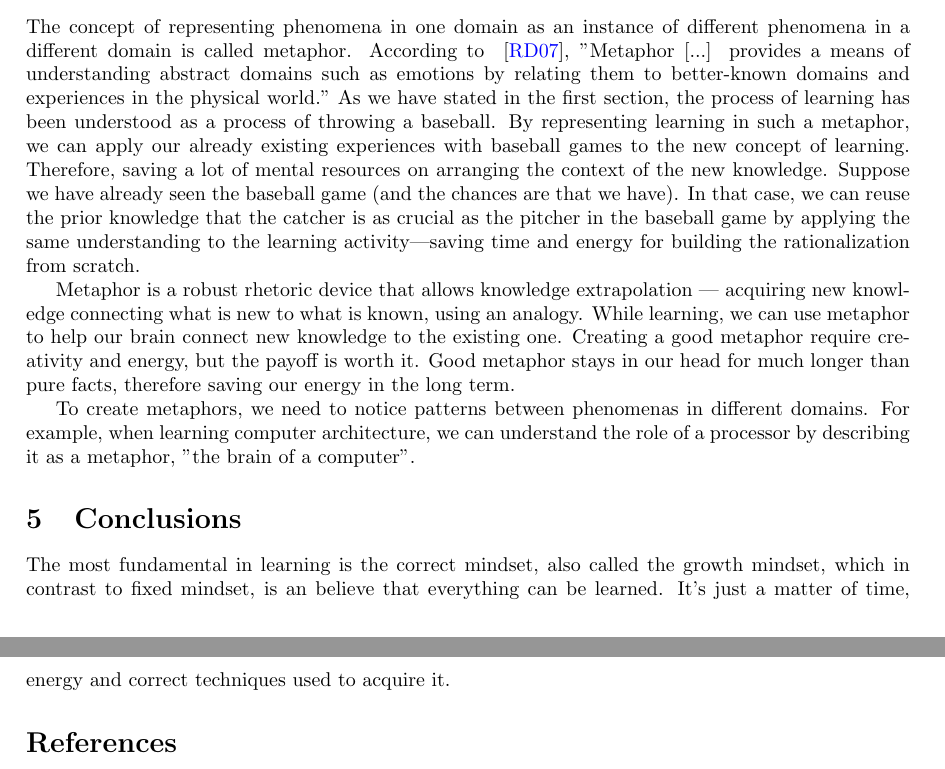
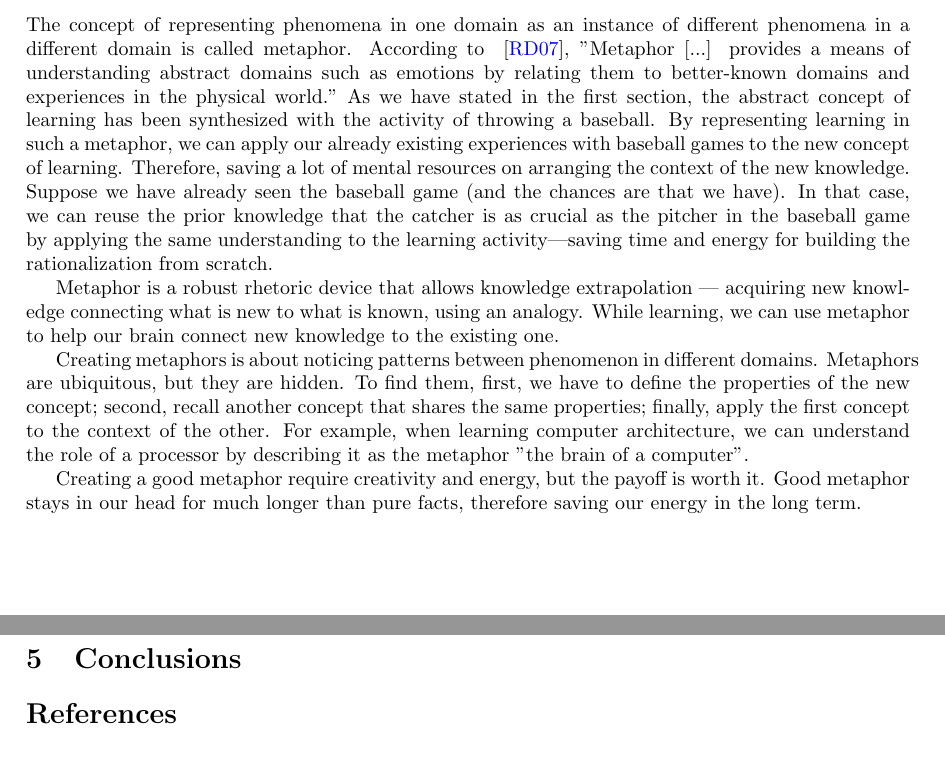
Before and after one commit to stanbar/essay-on-effective-learning, a LaTeX document (main.tex): two parts of pages 2 and 3 of 3, joined at a grey line, cut so that both start at the same text. Compiled offline with pdfLaTeX.

Commit message:
update metaphore

```diff
--- a/main.tex
+++ b/main.tex
@@ -53,15 +53,17 @@ Recognizing and naming our emotions is a hard task itself. Learning how to do it
 \section{Metaphore}
 The concept of representing phenomena in one domain as an instance of different phenomena in a different domain is called metaphor.
 According to ~\cite{radden2007cognitive},  "Metaphor [...] provides a means of understanding abstract domains such as emotions by relating them to better-known domains and experiences in the physical world."
-As we have stated in the first section, the process of learning has been understood as a process of throwing a baseball. By representing learning in such a metaphor, we can apply our already existing experiences with baseball games to the new concept of learning. Therefore, saving a lot of mental resources on arranging the context of the new knowledge. Suppose we have already seen the baseball game (and the chances are that we have). In that case, we can reuse the prior knowledge that the catcher is as crucial as the pitcher in the baseball game by applying the same understanding to the learning activity—saving time and energy for building the rationalization from scratch.
+As we have stated in the first section, the abstract concept of learning has been synthesized with the activity of throwing a baseball. By representing learning in such a metaphor, we can apply our already existing experiences with baseball games to the new concept of learning. Therefore, saving a lot of mental resources on arranging the context of the new knowledge. Suppose we have already seen the baseball game (and the chances are that we have). In that case, we can reuse the prior knowledge that the catcher is as crucial as the pitcher in the baseball game by applying the same understanding to the learning activity—saving time and energy for building the rationalization from scratch.
 
-Metaphor is a robust rhetoric device that allows knowledge extrapolation — acquiring new knowledge connecting what is new to what is known, using an analogy. While learning, we can use metaphor to help our brain connect new knowledge to the existing one. Creating a good metaphor require creativity and energy, but the payoff is worth it. Good metaphor stays in our head for much longer than pure facts, therefore saving our energy in the long term.
+Metaphor is a robust rhetoric device that allows knowledge extrapolation — acquiring new knowledge connecting what is new to what is known, using an analogy. While learning, we can use metaphor to help our brain connect new knowledge to the existing one.
 
-To create metaphors, we need to notice patterns between phenomenas in different domains.  For example, when learning computer architecture, we can understand the role of a processor by describing it as a metaphor, "the brain of a computer".
+Creating metaphors is about noticing patterns between phenomenon in different domains. Metaphors are ubiquitous, but they are hidden. To find them, first, we have to define the properties of the new concept; second, recall another concept that shares the same properties; finally, apply the first concept to the context of the other. For example, when learning computer architecture, we can understand the role of a processor by describing it as the metaphor "the brain of a computer".
+
+Creating a good metaphor require creativity and energy, but the payoff is worth it. Good metaphor stays in our head for much longer than pure facts, therefore saving our energy in the long term.
 
 \section{Conclusions}
 
-The most fundamental in learning is the correct mindset, also called the growth mindset, which in contrast to fixed mindset, is an believe that everything can be learned. It's just a matter of time, energy and correct techniques used to acquire it.
+
 
 \bibliographystyle{alpha}
 \bibliography{sample}
```
Also changed, not shown: main.tex (4 more changed lines).
